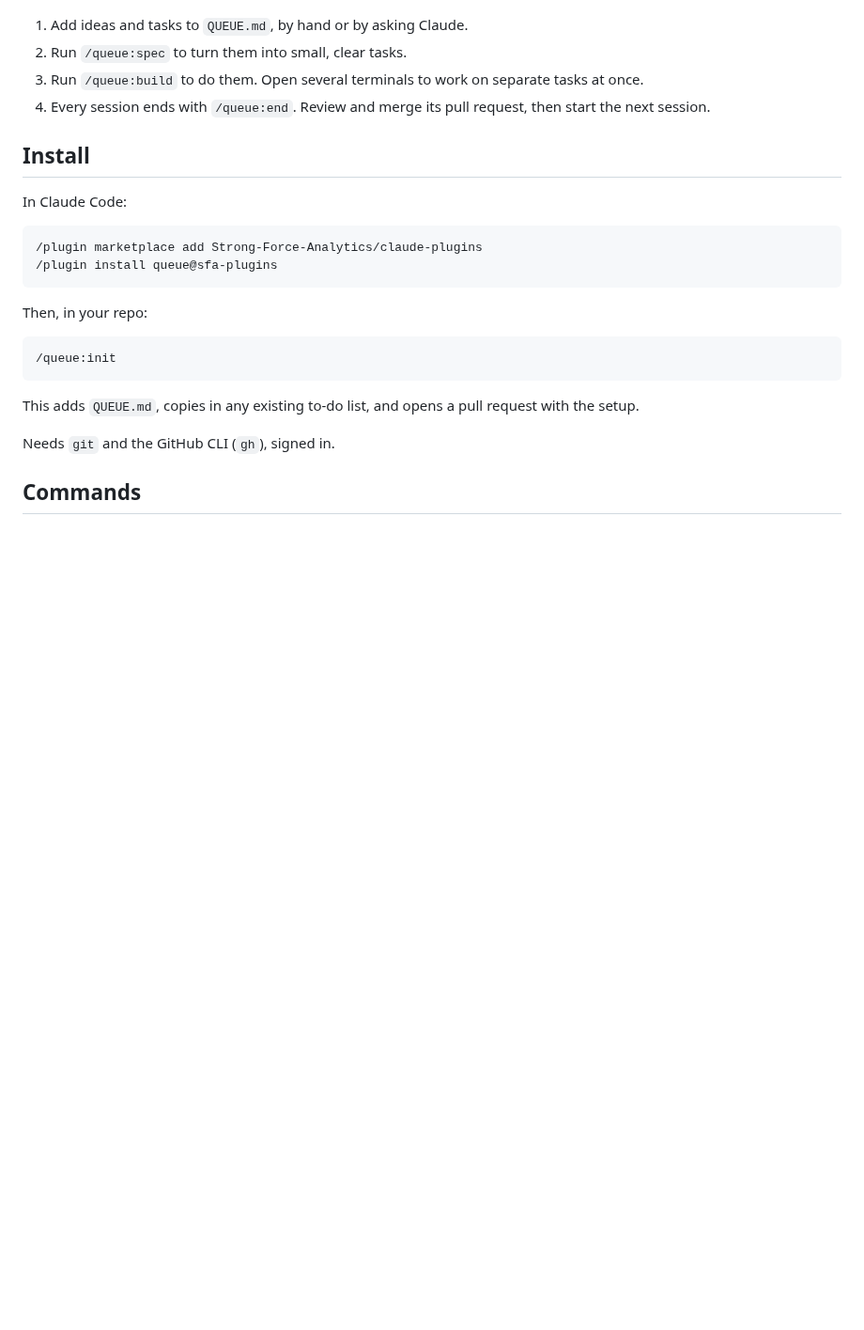
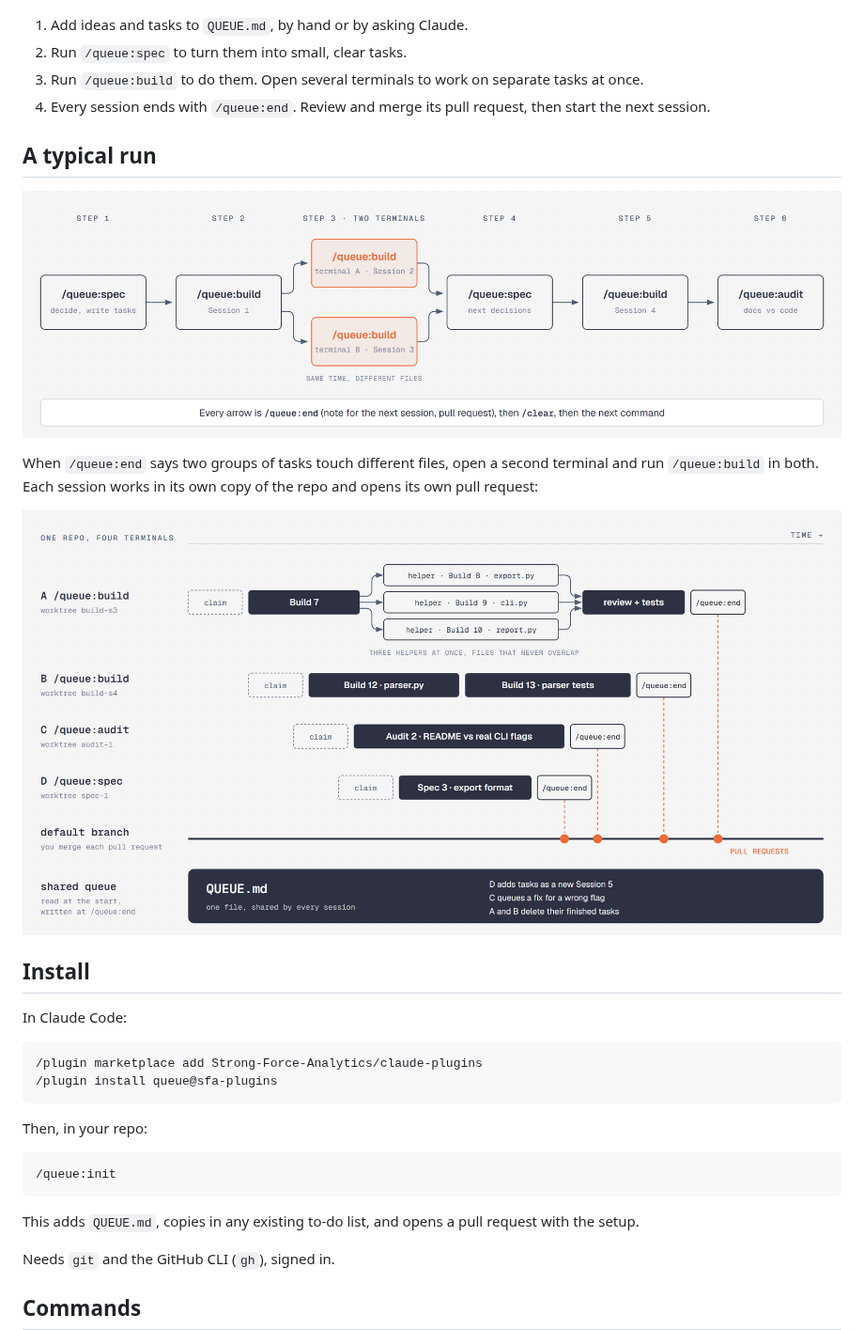
Before and after one commit to Strong-Force-Analytics/queue-lanes, a Markdown page: README.md, the part around the change. Shown at 94% size. Rendered like a GitHub page; pictures changed too: docs/img/parallel-sessions.png (added), docs/img/typical-run.png (added); blank space fills up the shorter version.

Commit message:
README: typical run and parallel sessions diagrams (#4)

```diff
--- a/README.md
+++ b/README.md
@@ -18,6 +18,20 @@ and opens a pull request with the work.
 3. Run `/queue:build` to do them. Open several terminals to work on separate tasks at once.
 4. Every session ends with `/queue:end`. Review and merge its pull request, then start the next
    session.
+
+## A typical run
+
+<p align="center">
+  <img src="docs/img/typical-run.png" alt="Six sessions in a row: /queue:spec, /queue:build, two /queue:build sessions at once in two terminals, /queue:spec, /queue:build, /queue:audit" width="900">
+</p>
+
+When `/queue:end` says two groups of tasks touch different files, open a second terminal and
+run `/queue:build` in both. Each session works in its own copy of the repo and opens its own
+pull request:
+
+<p align="center">
+  <img src="docs/img/parallel-sessions.png" alt="Four terminals on one repo: two builds, an audit and a spec, each in its own worktree, each reading QUEUE.md at the start and opening a pull request at /queue:end" width="900">
+</p>
 
 ## Install
 
```
Also changed, not shown: 2 other files.
